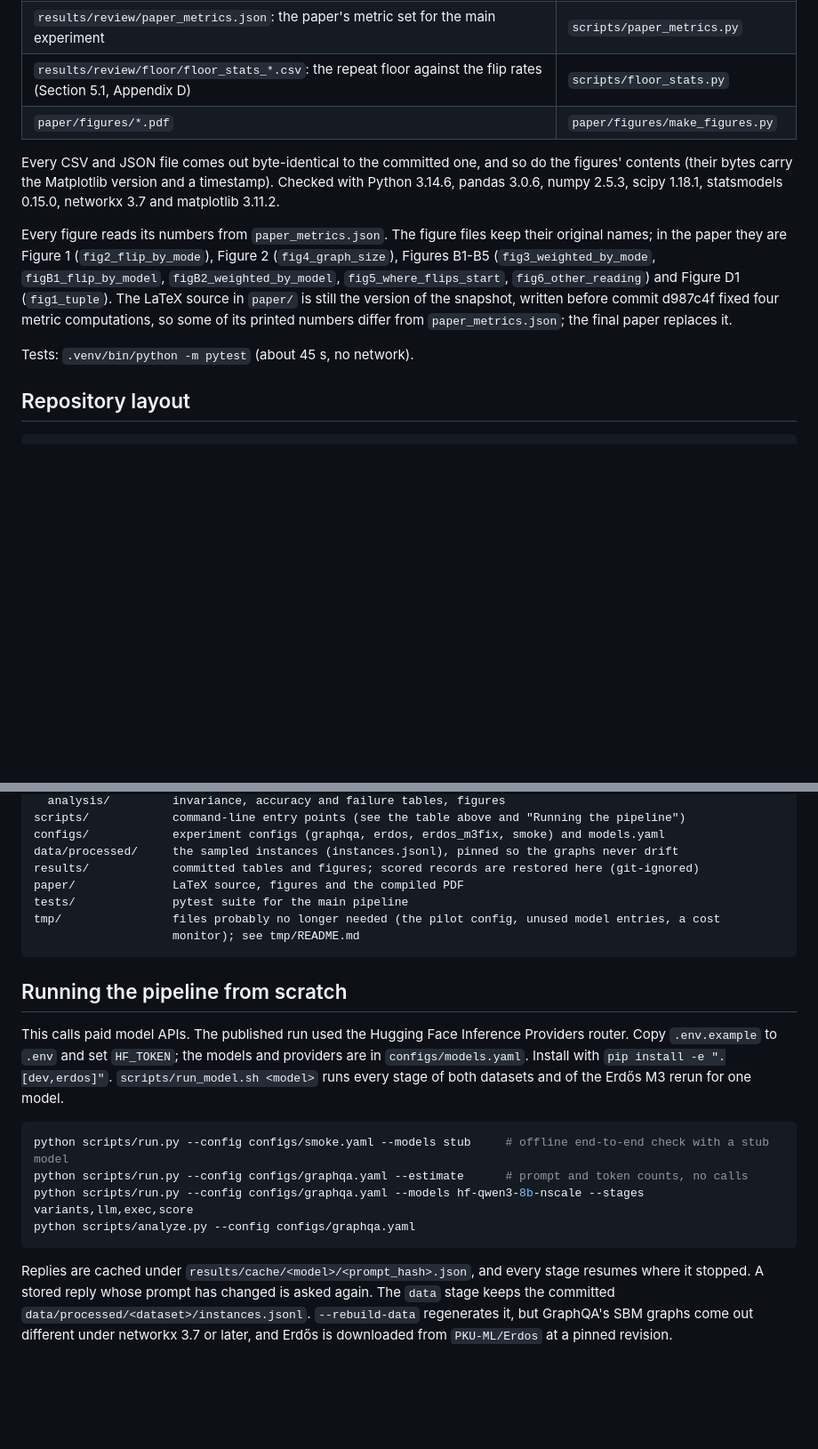
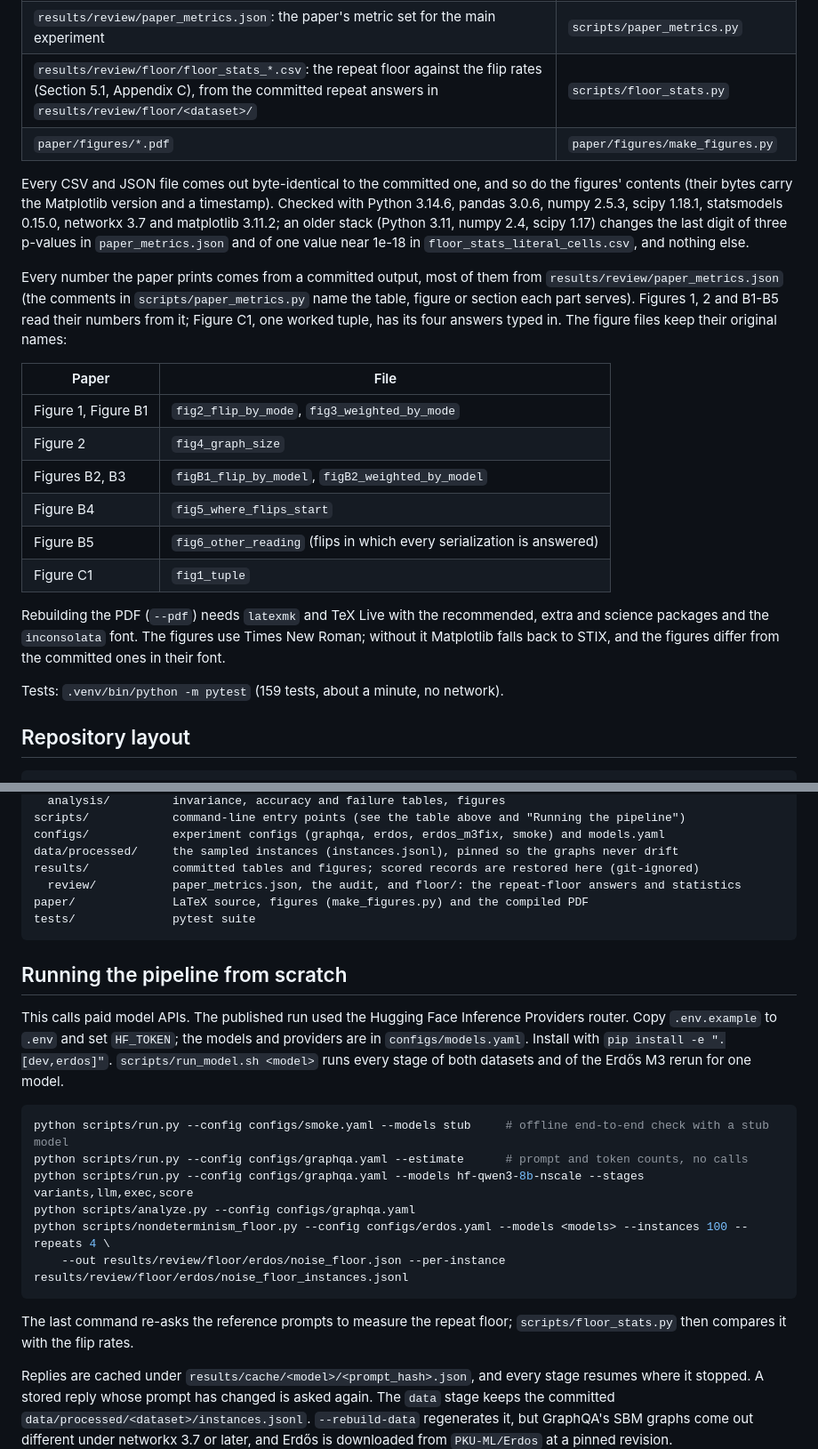
Before and after one commit to IdoAzoulay/graph-serialization-invariance, a Markdown page: README.md, 2 parts joined by grey strips. Shown at 89% size. Rendered like a GitHub page; blank space fills up the shorter version.

Commit message:
README: the current tree, the figure mapping, what the PDF build needs
- No tmp/; results/review/ holds the paper metrics, the audit and the
  repeat floor (floor/), and how to regenerate the floor with models.
- Which figure file is which figure in the paper (Figure C1 is the one
  with typed-in answers); the stale note that the paper predates d987c4f
  is gone.
- The float differences an older Python stack gives, and what rebuilding
  the PDF needs (latexmk, TeX Live packages, Times New Roman for the
  figures).
- Test count and timing.

Co-Authored-By: Claude Opus 5.5 <noreply@anthropic.com>
Claude-Session: https://claude.ai/code/session_01YVVAUB8Nxvbo9uZFt7W6jR

````diff
--- a/README.md
+++ b/README.md
@@ -37,14 +37,25 @@ git status                    # CSV/JSON outputs: no changes expected
 | `results/erdos_m3fix/tables/ablation/*.csv`: graph-type omission ablation | `scripts/graph_type_ablation.py` |
 | `results/review/{summary.json,paired_intervals.csv}`: descriptive audit, paired graph bootstrap | `scripts/audit_results.py` |
 | `results/review/paper_metrics.json`: the paper's metric set for the main experiment | `scripts/paper_metrics.py` |
-| `results/review/floor/floor_stats_*.csv`: the repeat floor against the flip rates (Section 5.1, Appendix D) | `scripts/floor_stats.py` |
+| `results/review/floor/floor_stats_*.csv`: the repeat floor against the flip rates (Section 5.1, Appendix C), from the committed repeat answers in `results/review/floor/<dataset>/` | `scripts/floor_stats.py` |
 | `paper/figures/*.pdf` | `paper/figures/make_figures.py` |
 
-Every CSV and JSON file comes out byte-identical to the committed one, and so do the figures' contents (their bytes carry the Matplotlib version and a timestamp). Checked with Python 3.14.6, pandas 3.0.6, numpy 2.5.3, scipy 1.18.1, statsmodels 0.15.0, networkx 3.7 and matplotlib 3.11.2.
+Every CSV and JSON file comes out byte-identical to the committed one, and so do the figures' contents (their bytes carry the Matplotlib version and a timestamp). Checked with Python 3.14.6, pandas 3.0.6, numpy 2.5.3, scipy 1.18.1, statsmodels 0.15.0, networkx 3.7 and matplotlib 3.11.2; an older stack (Python 3.11, numpy 2.4, scipy 1.17) changes the last digit of three p-values in `paper_metrics.json` and of one value near 1e-18 in `floor_stats_literal_cells.csv`, and nothing else.
 
-Every figure reads its numbers from `paper_metrics.json`. The figure files keep their original names; in the paper they are Figure 1 (`fig2_flip_by_mode`), Figure 2 (`fig4_graph_size`), Figures B1-B5 (`fig3_weighted_by_mode`, `figB1_flip_by_model`, `figB2_weighted_by_model`, `fig5_where_flips_start`, `fig6_other_reading`) and Figure D1 (`fig1_tuple`). The LaTeX source in `paper/` is still the version of the snapshot, written before commit d987c4f fixed four metric computations, so some of its printed numbers differ from `paper_metrics.json`; the final paper replaces it.
+Every number the paper prints comes from a committed output, most of them from `results/review/paper_metrics.json` (the comments in `scripts/paper_metrics.py` name the table, figure or section each part serves). Figures 1, 2 and B1-B5 read their numbers from it; Figure C1, one worked tuple, has its four answers typed in. The figure files keep their original names:
 
-Tests: `.venv/bin/python -m pytest` (about 45 s, no network).
+| Paper | File |
+|---|---|
+| Figure 1, Figure B1 | `fig2_flip_by_mode`, `fig3_weighted_by_mode` |
+| Figure 2 | `fig4_graph_size` |
+| Figures B2, B3 | `figB1_flip_by_model`, `figB2_weighted_by_model` |
+| Figure B4 | `fig5_where_flips_start` |
+| Figure B5 | `fig6_other_reading` (flips in which every serialization is answered) |
+| Figure C1 | `fig1_tuple` |
+
+Rebuilding the PDF (`--pdf`) needs `latexmk` and TeX Live with the recommended, extra and science packages and the `inconsolata` font. The figures use Times New Roman; without it Matplotlib falls back to STIX, and the figures differ from the committed ones in their font.
+
+Tests: `.venv/bin/python -m pytest` (159 tests, about a minute, no network).
 
 ## Repository layout
 
@@ -62,10 +73,9 @@ scripts/            command-line entry points (see the table above and "Running
 configs/            experiment configs (graphqa, erdos, erdos_m3fix, smoke) and models.yaml
 data/processed/     the sampled instances (instances.jsonl), pinned so the graphs never drift
 results/            committed tables and figures; scored records are restored here (git-ignored)
-paper/              LaTeX source, figures and the compiled PDF
-tests/              pytest suite for the main pipeline
-tmp/                files probably no longer needed (the pilot config, unused model entries, a cost
-                    monitor); see tmp/README.md
+  review/           paper_metrics.json, the audit, and floor/: the repeat-floor answers and statistics
+paper/              LaTeX source, figures (make_figures.py) and the compiled PDF
+tests/              pytest suite
 ```
 
 ## Running the pipeline from scratch
@@ -77,7 +87,11 @@ python scripts/run.py --config configs/smoke.yaml --models stub     # offline en
 python scripts/run.py --config configs/graphqa.yaml --estimate      # prompt and token counts, no calls
 python scripts/run.py --config configs/graphqa.yaml --models hf-qwen3-8b-nscale --stages variants,llm,exec,score
 python scripts/analyze.py --config configs/graphqa.yaml
+python scripts/nondeterminism_floor.py --config configs/erdos.yaml --models <models> --instances 100 --repeats 4 \
+    --out results/review/floor/erdos/noise_floor.json --per-instance results/review/floor/erdos/noise_floor_instances.jsonl
 ```
+
+The last command re-asks the reference prompts to measure the repeat floor; `scripts/floor_stats.py` then compares it with the flip rates.
 
 Replies are cached under `results/cache/<model>/<prompt_hash>.json`, and every stage resumes where it stopped. A stored reply whose prompt has changed is asked again. The `data` stage keeps the committed `data/processed/<dataset>/instances.jsonl`. `--rebuild-data` regenerates it, but GraphQA's SBM graphs come out different under networkx 3.7 or later, and Erdős is downloaded from `PKU-ML/Erdos` at a pinned revision.
 
````
Also changed, not shown: other parts of README.md (+1 -1 lines).
